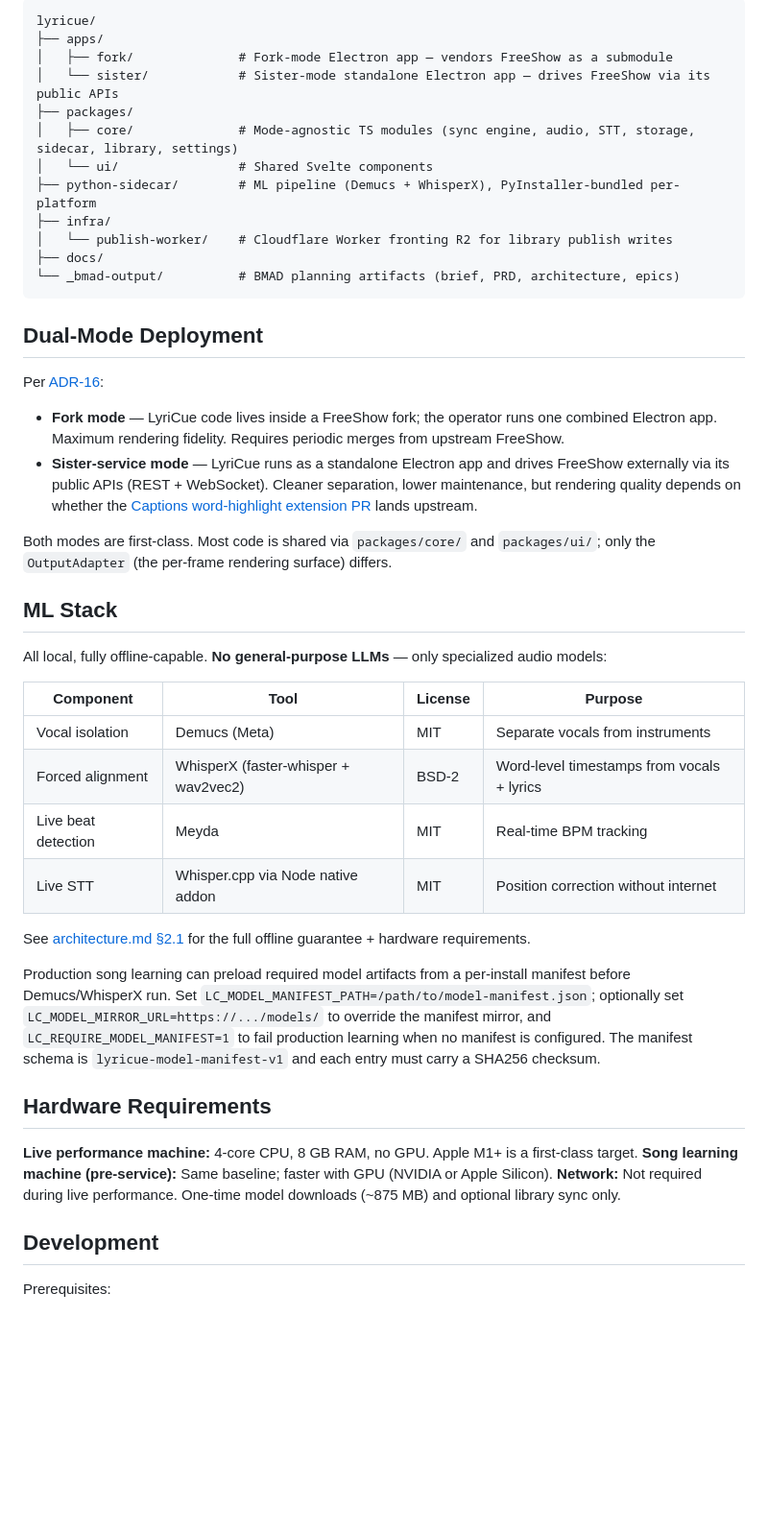
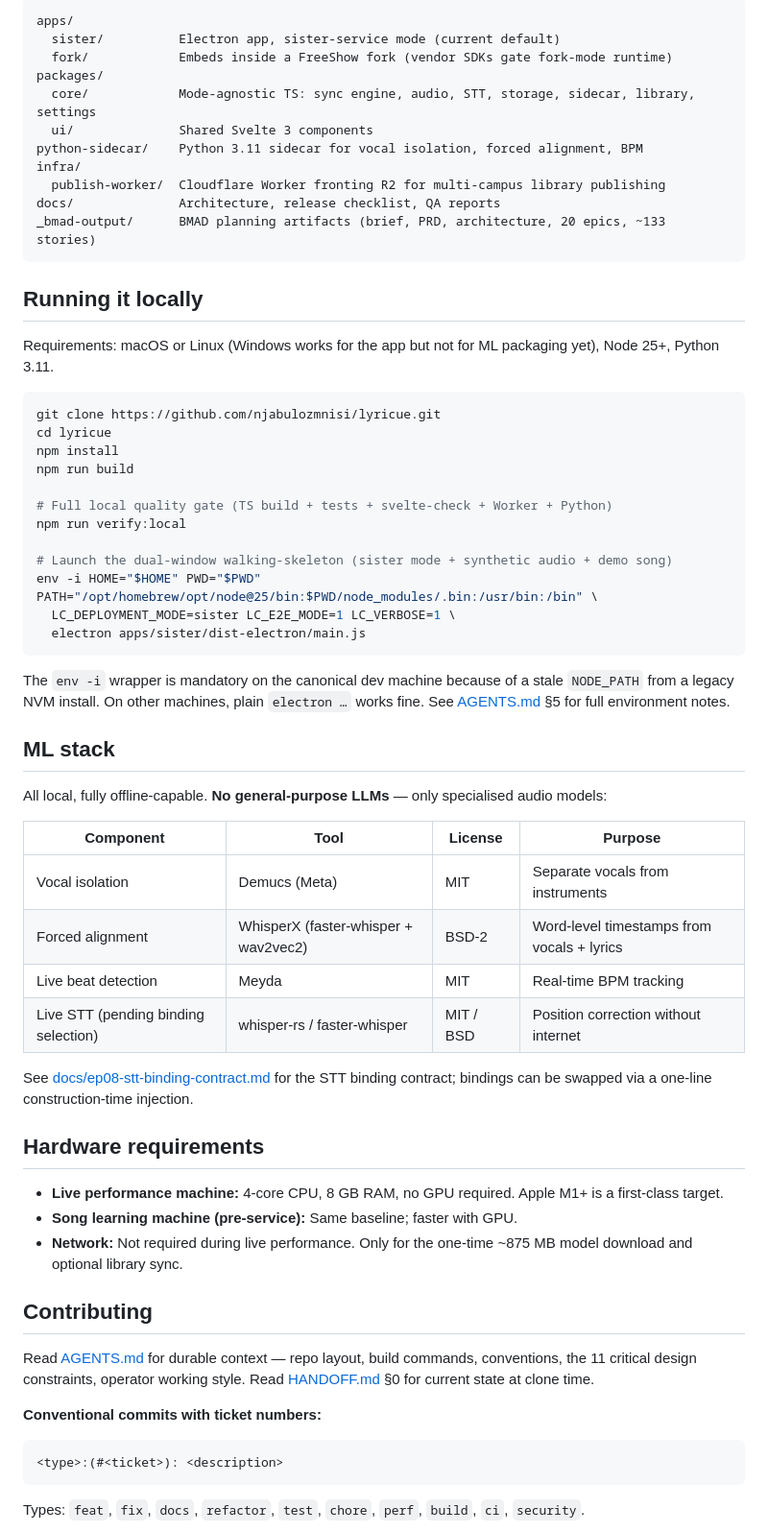
Before and after one commit to njabulozmnisi/lyricue, a Markdown page: README.md, the part around one of its changes. Shown at 96% size. Drawn GitHub-style; blank space fills up the shorter version.

````diff
--- a/README.md
+++ b/README.md
@@ -42,50 +53,65 @@ Single monorepo per [ADR-17](_bmad-output/architecture.md). Build-time flag `LC_
 
 ```
-lyricue/
-├── apps/
-│   ├── fork/              # Fork-mode Electron app — vendors FreeShow as a submodule
-│   └── sister/            # Sister-mode standalone Electron app — drives FreeShow via its public APIs
-├── packages/
-│   ├── core/              # Mode-agnostic TS modules (sync engine, audio, STT, storage, sidecar, library, settings)
-│   └── ui/                # Shared Svelte components
-├── python-sidecar/        # ML pipeline (Demucs + WhisperX), PyInstaller-bundled per-platform
-├── infra/
-│   └── publish-worker/    # Cloudflare Worker fronting R2 for library publish writes
-├── docs/
-└── _bmad-output/          # BMAD planning artifacts (brief, PRD, architecture, epics)
+apps/
+  sister/          Electron app, sister-service mode (current default)
+  fork/            Embeds inside a FreeShow fork (vendor SDKs gate fork-mode runtime)
+packages/
+  core/            Mode-agnostic TS: sync engine, audio, STT, storage, sidecar, library, settings
+  ui/              Shared Svelte 3 components
+python-sidecar/    Python 3.11 sidecar for vocal isolation, forced alignment, BPM
+infra/
+  publish-worker/  Cloudflare Worker fronting R2 for multi-campus library publishing
+docs/              Architecture, release checklist, QA reports
+_bmad-output/      BMAD planning artifacts (brief, PRD, architecture, 20 epics, ~133 stories)
 ```
 
-## Dual-Mode Deployment
+## Running it locally
 
-Per [ADR-16](_bmad-output/architecture.md):
+Requirements: macOS or Linux (Windows works for the app but not for ML packaging yet), Node 25+, Python 3.11.
 
-- **Fork mode** — LyriCue code lives inside a FreeShow fork; the operator runs one combined Electron app. Maximum rendering fidelity. Requires periodic merges from upstream FreeShow.
-- **Sister-service mode** — LyriCue runs as a standalone Electron app and drives FreeShow externally via its public APIs (REST + WebSocket). Cleaner separation, lower maintenance, but rendering quality depends on whether the [Captions word-highlight extension PR](_bmad-output/freeshow-upstream-discussion-draft.md) lands upstream.
+```bash
+git clone https://github.com/njabulozmnisi/lyricue.git
+cd lyricue
+npm install
+npm run build
 
-Both modes are first-class. Most code is shared via `packages/core/` and `packages/ui/`; only the `OutputAdapter` (the per-frame rendering surface) differs.
+# Full local quality gate (TS build + tests + svelte-check + Worker + Python)
+npm run verify:local
 
-## ML Stack
+# Launch the dual-window walking-skeleton (sister mode + synthetic audio + demo song)
+env -i HOME="$HOME" PWD="$PWD" PATH="/opt/homebrew/opt/node@25/bin:$PWD/node_modules/.bin:/usr/bin:/bin" \
+  LC_DEPLOYMENT_MODE=sister LC_E2E_MODE=1 LC_VERBOSE=1 \
+  electron apps/sister/dist-electron/main.js
+```
 
-All local, fully offline-capable. **No general-purpose LLMs** — only specialized audio models:
+The `env -i` wrapper is mandatory on the canonical dev machine because of a stale `NODE_PATH` from a legacy NVM install. On other machines, plain `electron …` works fine. See [AGENTS.md](AGENTS.md) §5 for full environment notes.
+
+## ML stack
+
+All local, fully offline-capable. **No general-purpose LLMs** — only specialised audio models:
 
 | Component | Tool | License | Purpose |
 |---|---|---|---|
 | Vocal isolation | Demucs (Meta) | MIT | Separate vocals from instruments |
 | Forced alignment | WhisperX (faster-whisper + wav2vec2) | BSD-2 | Word-level timestamps from vocals + lyrics |
 | Live beat detection | Meyda | MIT | Real-time BPM tracking |
-| Live STT | Whisper.cpp via Node native addon | MIT | Position correction without internet |
+| Live STT (pending binding selection) | whisper-rs / faster-whisper | MIT / BSD | Position correction without internet |
 
-See [architecture.md §2.1](_bmad-output/architecture.md) for the full offline guarantee + hardware requirements.
+See [docs/ep08-stt-binding-contract.md](docs/ep08-stt-binding-contract.md) for the STT binding contract; bindings can be swapped via a one-line construction-time injection.
 
-Production song learning can preload required model artifacts from a per-install manifest before Demucs/WhisperX run. Set `LC_MODEL_MANIFEST_PATH=/path/to/model-manifest.json`; optionally set `LC_MODEL_MIRROR_URL=https://.../models/` to override the manifest mirror, and `LC_REQUIRE_MODEL_MANIFEST=1` to fail production learning when no manifest is configured. The manifest schema is `lyricue-model-manifest-v1` and each entry must carry a SHA256 checksum.
+## Hardware requirements
 
-## Hardware Requirements
+- **Live performance machine:** 4-core CPU, 8 GB RAM, no GPU required. Apple M1+ is a first-class target.
+- **Song learning machine (pre-service):** Same baseline; faster with GPU.
+- **Network:** Not required during live performance. Only for the one-time ~875 MB model download and optional library sync.
 
-**Live performance machine:** 4-core CPU, 8 GB RAM, no GPU. Apple M1+ is a first-class target.
-**Song learning machine (pre-service):** Same baseline; faster with GPU (NVIDIA or Apple Silicon).
-**Network:** Not required during live performance. One-time model downloads (~875 MB) and optional library sync only.
+## Contributing
 
-## Development
+Read [AGENTS.md](AGENTS.md) for durable context — repo layout, build commands, conventions, the 11 critical design constraints, operator working style. Read [HANDOFF.md](HANDOFF.md) §0 for current state at clone time.
 
-Prerequisites:
+**Conventional commits with ticket numbers:**
+```
+<type>:(#<ticket>): <description>
+```
+Types: `feat`, `fix`, `docs`, `refactor`, `test`, `chore`, `perf`, `build`, `ci`, `security`.
 
````
Also changed, not shown: other parts of README.md (+44 -87 lines), HANDOFF.md (+76 -0 lines).
